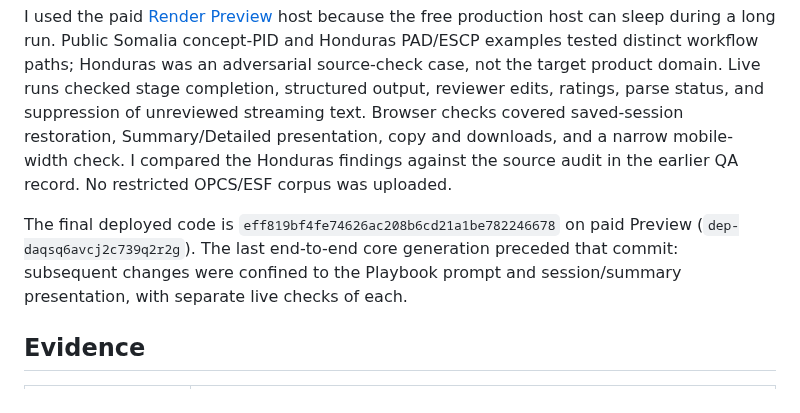
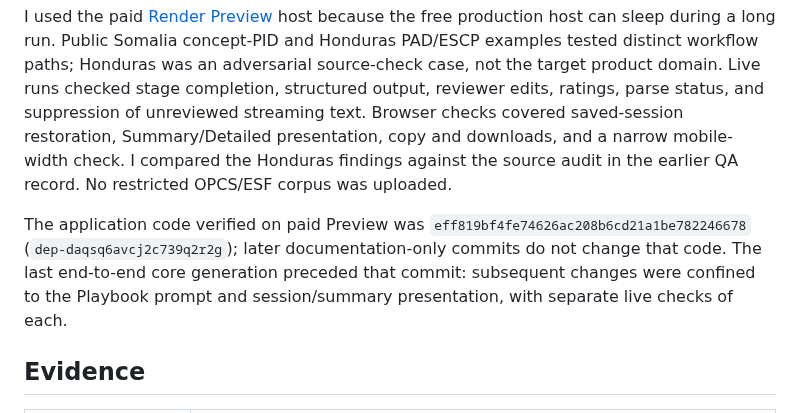
Before and after one commit to ljonestz/FCV-AGENT, a Markdown page: docs/20260925_standard-fcv-production-readiness-recheck.md, the part around the change. Drawn GitHub-style.

Commit message:
docs: identify verified application build

```diff
--- a/docs/20260925_standard-fcv-production-readiness-recheck.md
+++ b/docs/20260925_standard-fcv-production-readiness-recheck.md
@@ -8,7 +8,7 @@ Date: 25 September 2026
 
 I used the paid [Render Preview](https://fcv-agent-climate-preview.onrender.com/) host because the free production host can sleep during a long run. Public Somalia concept-PID and Honduras PAD/ESCP examples tested distinct workflow paths; Honduras was an adversarial source-check case, not the target product domain. Live runs checked stage completion, structured output, reviewer edits, ratings, parse status, and suppression of unreviewed streaming text. Browser checks covered saved-session restoration, Summary/Detailed presentation, copy and downloads, and a narrow mobile-width check. I compared the Honduras findings against the source audit in the earlier QA record. No restricted OPCS/ESF corpus was uploaded.
 
-The final deployed code is `eff819bf4fe74626ac208b6cd21a1be782246678` on paid Preview (`dep-daqsq6avcj2c739q2r2g`). The last end-to-end core generation preceded that commit: subsequent changes were confined to the Playbook prompt and session/summary presentation, with separate live checks of each.
+The application code verified on paid Preview was `eff819bf4fe74626ac208b6cd21a1be782246678` (`dep-daqsq6avcj2c739q2r2g`); later documentation-only commits do not change that code. The last end-to-end core generation preceded that commit: subsequent changes were confined to the Playbook prompt and session/summary presentation, with separate live checks of each.
 
 ## Evidence
 
```
